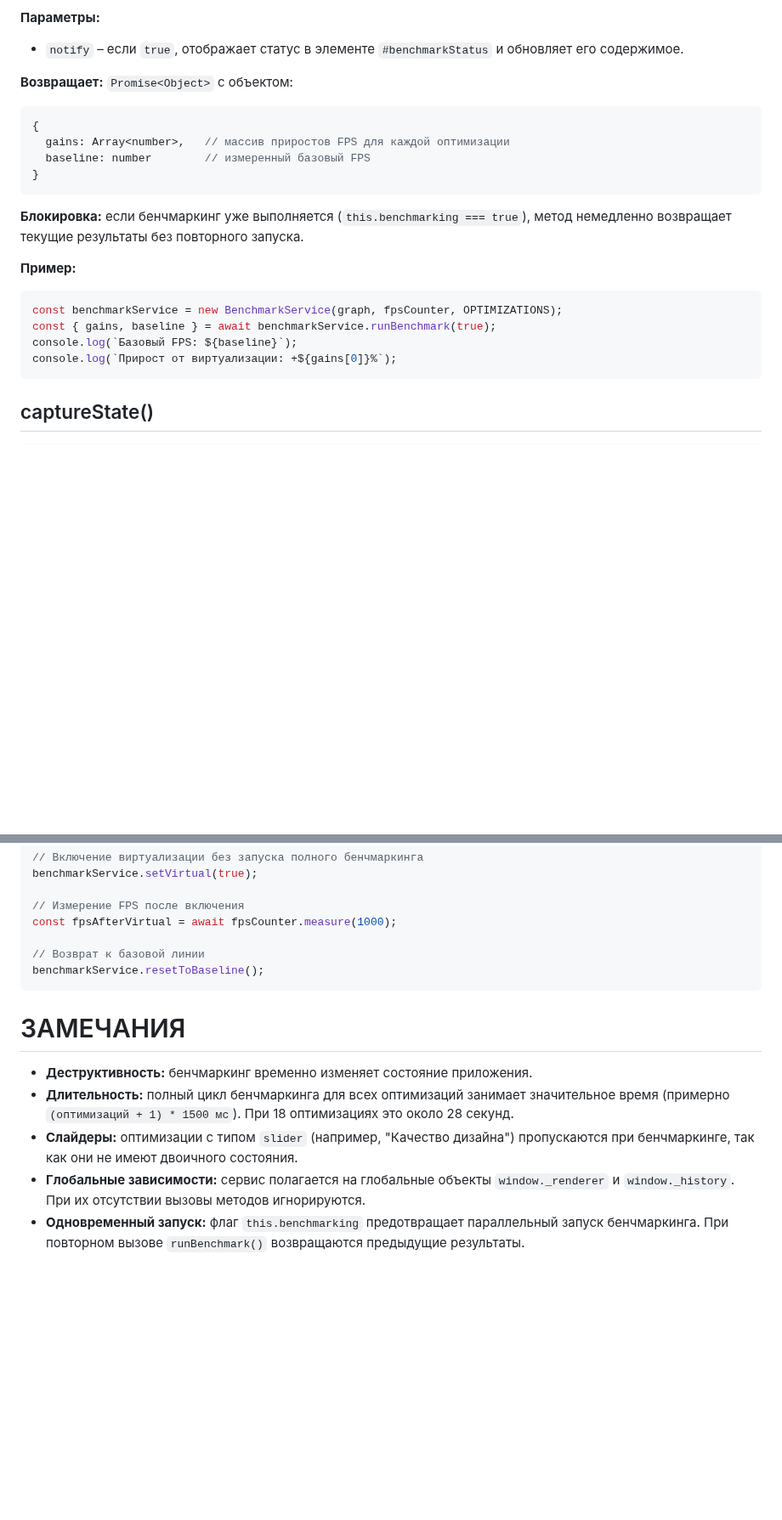
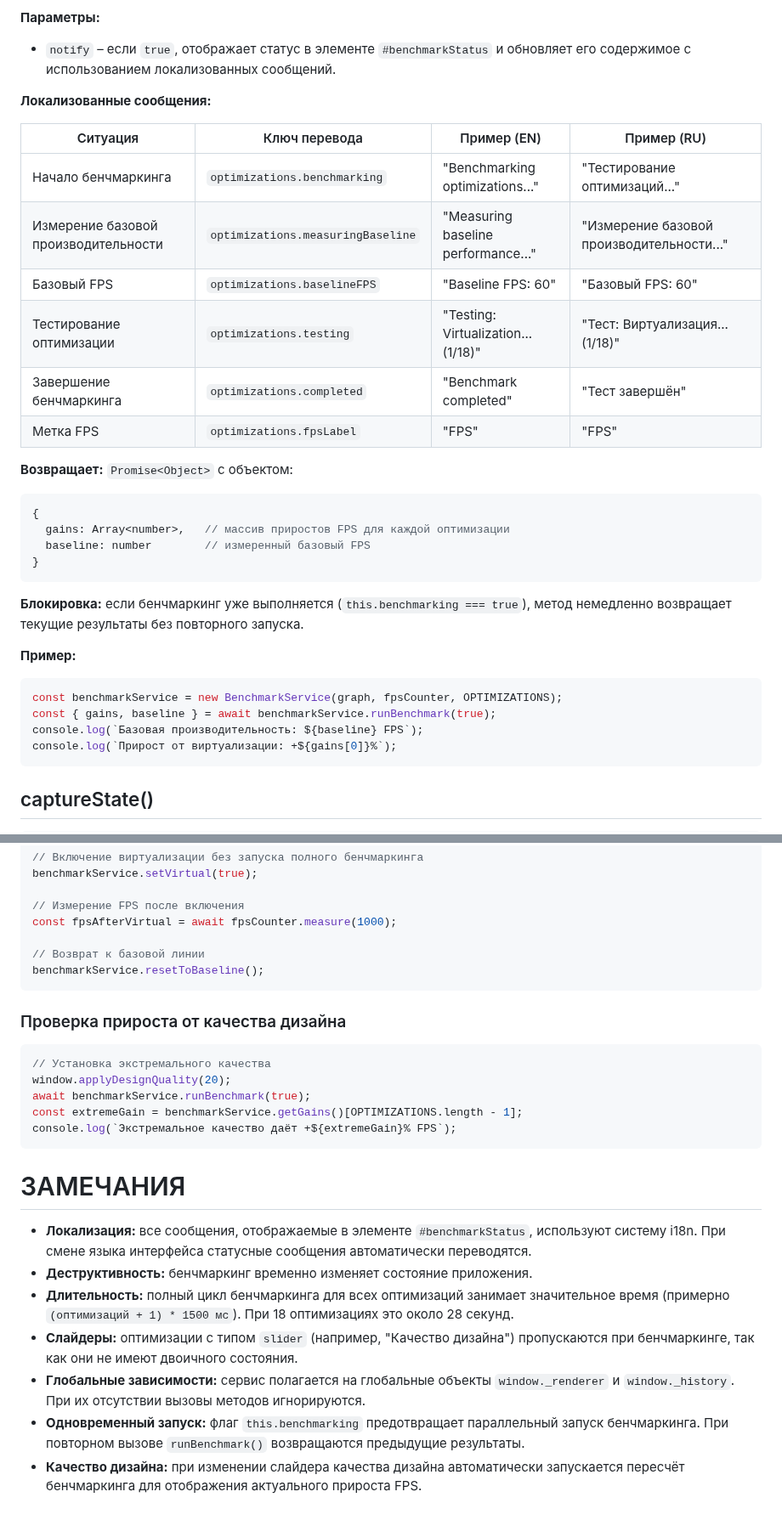
Before and after one commit to inzexg-coder/Amenodes, a Markdown page: docs/services/BenchmarkService.md, 2 parts joined by grey strips. Shown at 85% size. Drawn GitHub-style; blank space fills up the shorter version.

````diff
--- a/docs/services/BenchmarkService.md
+++ b/docs/services/BenchmarkService.md
@@ -80,7 +84,18 @@ async runBenchmark(notify: boolean = true): Promise<Object>
 
 **Параметры:**
 
-- `notify` – если `true`, отображает статус в элементе `#benchmarkStatus` и обновляет его содержимое.
+- `notify` – если `true`, отображает статус в элементе `#benchmarkStatus` и обновляет его содержимое с использованием локализованных сообщений.
+
+**Локализованные сообщения:**
+
+| Ситуация | Ключ перевода | Пример (EN) | Пример (RU) |
+|----------|---------------|-------------|-------------|
+| Начало бенчмаркинга | `optimizations.benchmarking` | "Benchmarking optimizations..." | "Тестирование оптимизаций..." |
+| Измерение базовой производительности | `optimizations.measuringBaseline` | "Measuring baseline performance..." | "Измерение базовой производительности..." |
+| Базовый FPS | `optimizations.baselineFPS` | "Baseline FPS: 60" | "Базовый FPS: 60" |
+| Тестирование оптимизации | `optimizations.testing` | "Testing: Virtualization... (1/18)" | "Тест: Виртуализация... (1/18)" |
+| Завершение бенчмаркинга | `optimizations.completed` | "Benchmark completed" | "Тест завершён" |
+| Метка FPS | `optimizations.fpsLabel` | "FPS" | "FPS" |
 
 **Возвращает:** `Promise<Object>` с объектом:
 
@@ -98,7 +113,7 @@ async runBenchmark(notify: boolean = true): Promise<Object>
 ```javascript
 const benchmarkService = new BenchmarkService(graph, fpsCounter, OPTIMIZATIONS);
 const { gains, baseline } = await benchmarkService.runBenchmark(true);
-console.log(`Базовый FPS: ${baseline}`);
+console.log(`Базовая производительность: ${baseline} FPS`);
 console.log(`Прирост от виртуализации: +${gains[0]}%`);
 ```
 
@@ -337,10 +370,22 @@ const fpsAfterVirtual = await fpsCounter.measure(1000);
 benchmarkService.resetToBaseline();
 ```
 
+### Проверка прироста от качества дизайна
+
+```javascript
+// Установка экстремального качества
+window.applyDesignQuality(20);
+await benchmarkService.runBenchmark(true);
+const extremeGain = benchmarkService.getGains()[OPTIMIZATIONS.length - 1];
+console.log(`Экстремальное качество даёт +${extremeGain}% FPS`);
+```
+
 # ЗАМЕЧАНИЯ
 
+- **Локализация:** все сообщения, отображаемые в элементе `#benchmarkStatus`, используют систему i18n. При смене языка интерфейса статусные сообщения автоматически переводятся.
 - **Деструктивность:** бенчмаркинг временно изменяет состояние приложения.
 - **Длительность:** полный цикл бенчмаркинга для всех оптимизаций занимает значительное время (примерно `(оптимизаций + 1) * 1500 мс`). При 18 оптимизациях это около 28 секунд.
 - **Слайдеры:** оптимизации с типом `slider` (например, "Качество дизайна") пропускаются при бенчмаркинге, так как они не имеют двоичного состояния.
 - **Глобальные зависимости:** сервис полагается на глобальные объекты `window._renderer` и `window._history`. При их отсутствии вызовы методов игнорируются.
 - **Одновременный запуск:** флаг `this.benchmarking` предотвращает параллельный запуск бенчмаркинга. При повторном вызове `runBenchmark()` возвращаются предыдущие результаты.
+- **Качество дизайна:** при изменении слайдера качества дизайна автоматически запускается пересчёт бенчмаркинга для отображения актуального прироста FPS.
````
Also changed, not shown: other parts of docs/services/BenchmarkService.md (+29 -7 lines).
